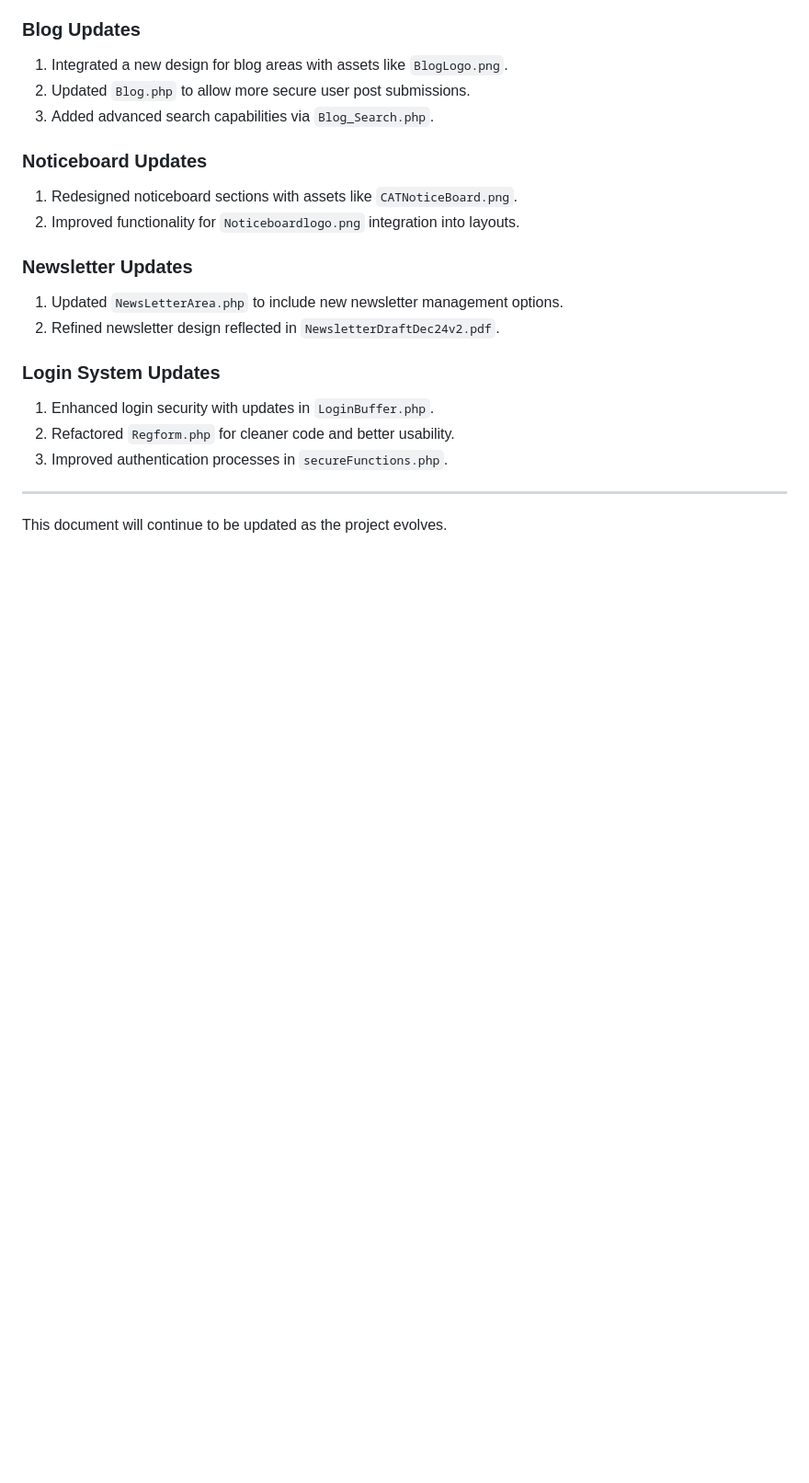
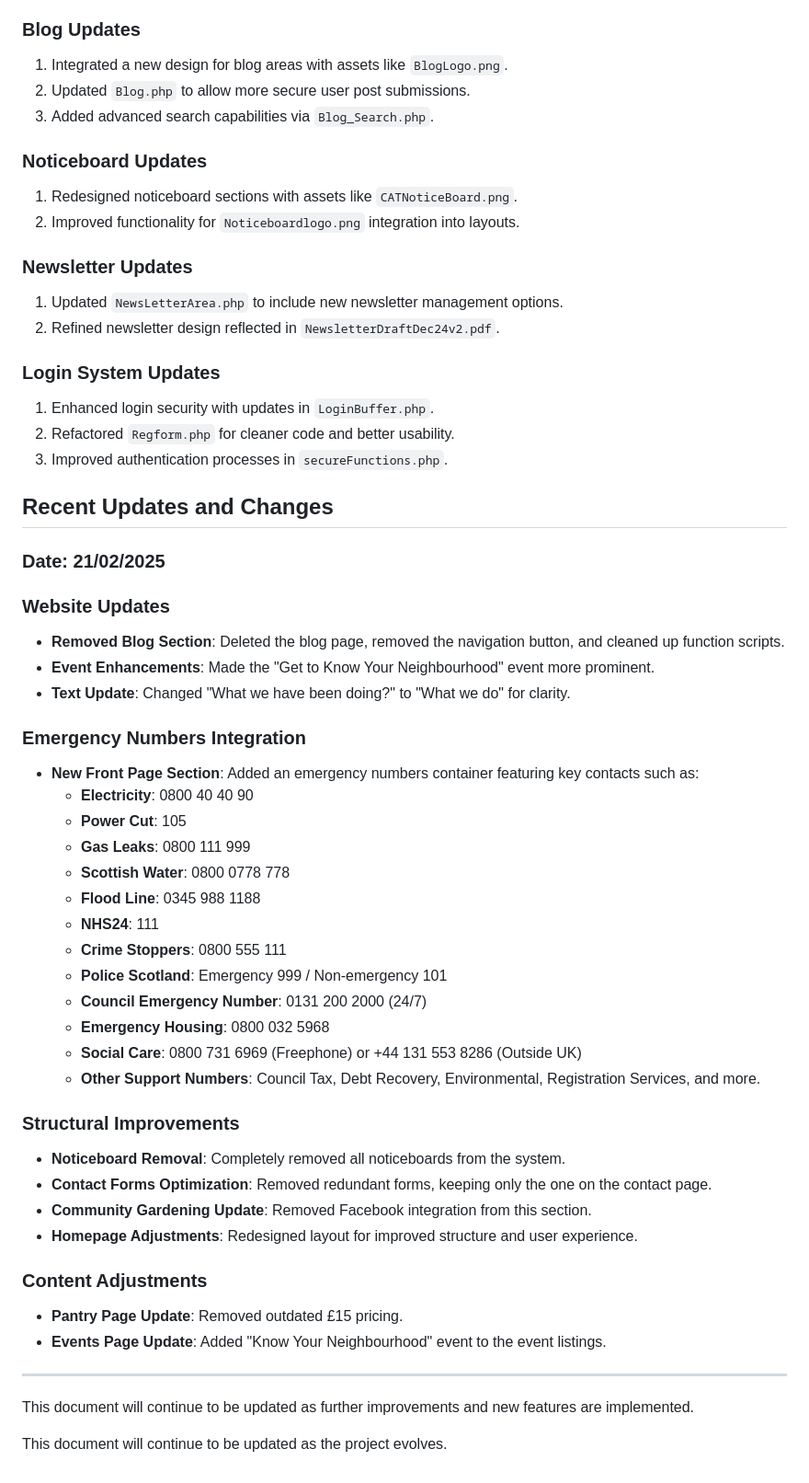
Before and after one commit to Alexander-Milligan/CommunityAllianceTrust.com, a Markdown page: README.md, the part around the change. Shown at 92% size. Rendered like a GitHub page; blank space fills up the shorter version.

```diff
--- a/README.md
+++ b/README.md
@@ -86,6 +86,42 @@ The tasks completed during this phase included:
 2. Refactored `Regform.php` for cleaner code and better usability.
 3. Improved authentication processes in `secureFunctions.php`.
 
+## Recent Updates and Changes
+
+### **Date: 21/02/2025**
+
+### **Website Updates**
+- **Removed Blog Section**: Deleted the blog page, removed the navigation button, and cleaned up function scripts.
+- **Event Enhancements**: Made the "Get to Know Your Neighbourhood" event more prominent.
+- **Text Update**: Changed "What we have been doing?" to "What we do" for clarity.
+
+### **Emergency Numbers Integration**
+- **New Front Page Section**: Added an emergency numbers container featuring key contacts such as:
+  - **Electricity**: 0800 40 40 90
+  - **Power Cut**: 105
+  - **Gas Leaks**: 0800 111 999
+  - **Scottish Water**: 0800 0778 778
+  - **Flood Line**: 0345 988 1188
+  - **NHS24**: 111
+  - **Crime Stoppers**: 0800 555 111
+  - **Police Scotland**: Emergency 999 / Non-emergency 101
+  - **Council Emergency Number**: 0131 200 2000 (24/7)
+  - **Emergency Housing**: 0800 032 5968
+  - **Social Care**: 0800 731 6969 (Freephone) or +44 131 553 8286 (Outside UK)
+  - **Other Support Numbers**: Council Tax, Debt Recovery, Environmental, Registration Services, and more.
+
+### **Structural Improvements**
+- **Noticeboard Removal**: Completely removed all noticeboards from the system.
+- **Contact Forms Optimization**: Removed redundant forms, keeping only the one on the contact page.
+- **Community Gardening Update**: Removed Facebook integration from this section.
+- **Homepage Adjustments**: Redesigned layout for improved structure and user experience.
+
+### **Content Adjustments**
+- **Pantry Page Update**: Removed outdated £15 pricing.
+- **Events Page Update**: Added "Know Your Neighbourhood" event to the event listings.
+
 ---
+This document will continue to be updated as further improvements and new features are implemented.
+
 
 This document will continue to be updated as the project evolves.
```
